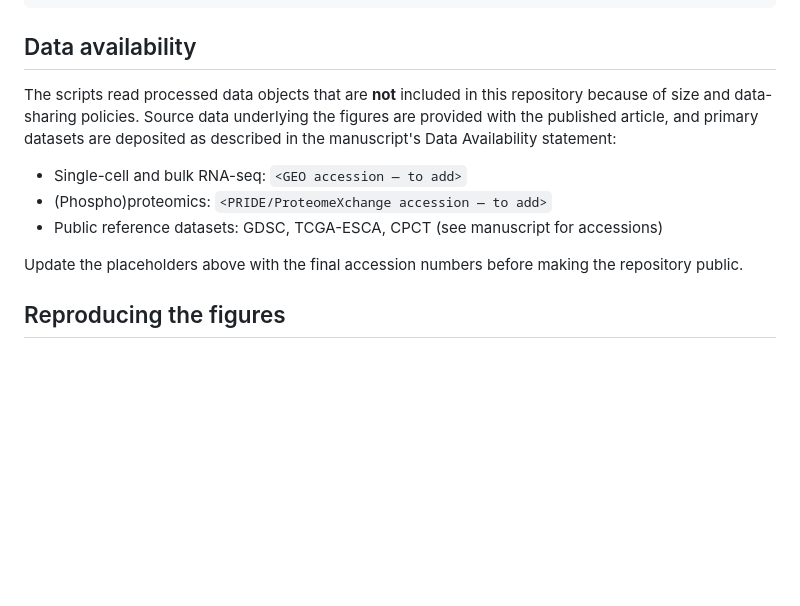
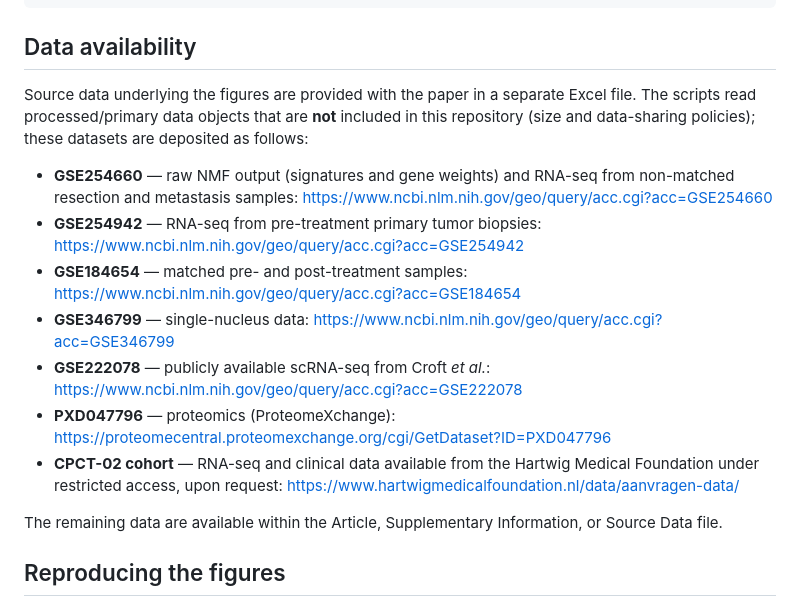
Before and after one commit to bijlsmalab-lexor/eac-subtypes-Dings-Blange-2026, a Markdown page: README.md, the part around the change. GitHub-like rendering; blank space fills up the shorter version.

Commit message:
Add data availability accessions to README

```diff
--- a/README.md
+++ b/README.md
@@ -55,13 +55,17 @@ BiocManager::install(c(
 
 ## Data availability
 
-The scripts read processed data objects that are **not** included in this repository because of size and data-sharing policies. Source data underlying the figures are provided with the published article, and primary datasets are deposited as described in the manuscript's Data Availability statement:
+Source data underlying the figures are provided with the paper in a separate Excel file. The scripts read processed/primary data objects that are **not** included in this repository (size and data-sharing policies); these datasets are deposited as follows:
 
-- Single-cell and bulk RNA-seq: `<GEO accession — to add>`
-- (Phospho)proteomics: `<PRIDE/ProteomeXchange accession — to add>`
-- Public reference datasets: GDSC, TCGA-ESCA, CPCT (see manuscript for accessions)
+- **GSE254660** — raw NMF output (signatures and gene weights) and RNA-seq from non-matched resection and metastasis samples: https://www.ncbi.nlm.nih.gov/geo/query/acc.cgi?acc=GSE254660
+- **GSE254942** — RNA-seq from pre-treatment primary tumor biopsies: https://www.ncbi.nlm.nih.gov/geo/query/acc.cgi?acc=GSE254942
+- **GSE184654** — matched pre- and post-treatment samples: https://www.ncbi.nlm.nih.gov/geo/query/acc.cgi?acc=GSE184654
+- **GSE346799** — single-nucleus data: https://www.ncbi.nlm.nih.gov/geo/query/acc.cgi?acc=GSE346799
+- **GSE222078** — publicly available scRNA-seq from Croft *et al.*: https://www.ncbi.nlm.nih.gov/geo/query/acc.cgi?acc=GSE222078
+- **PXD047796** — proteomics (ProteomeXchange): https://proteomecentral.proteomexchange.org/cgi/GetDataset?ID=PXD047796
+- **CPCT-02 cohort** — RNA-seq and clinical data available from the Hartwig Medical Foundation under restricted access, upon request: https://www.hartwigmedicalfoundation.nl/data/aanvragen-data/
 
-Update the placeholders above with the final accession numbers before making the repository public.
+The remaining data are available within the Article, Supplementary Information, or Source Data file.
 
 ## Reproducing the figures
 
```
